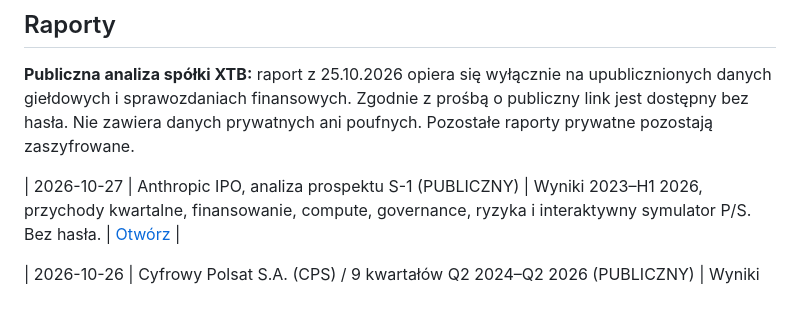
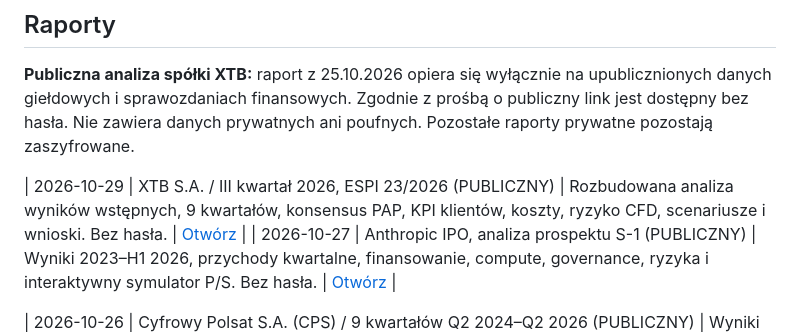
Before and after one commit to SebastianDabkowski/seba-info, a Markdown page: README.md, the part around the change. GitHub-like rendering; blank space fills up the shorter version.

Commit message:
Index public XTB Q3 2026 ESPI analysis in README

```diff
--- a/README.md
+++ b/README.md
@@ -21,6 +21,7 @@ To **celowo publiczna** strona do udostępniania potencjalnym klientom. Nie nale
 **Publiczna analiza spółki XTB:** raport z 25.10.2026 opiera się wyłącznie na upublicznionych danych giełdowych i sprawozdaniach finansowych. Zgodnie z prośbą o publiczny link jest dostępny bez hasła. Nie zawiera danych prywatnych ani poufnych. Pozostałe raporty prywatne pozostają zaszyfrowane.
 
 <!-- SEBA-INFO-REPORTS-START -->
+| 2026-10-29 | XTB S.A. / III kwartał 2026, ESPI 23/2026 (PUBLICZNY) | Rozbudowana analiza wyników wstępnych, 9 kwartałów, konsensus PAP, KPI klientów, koszty, ryzyko CFD, scenariusze i wnioski. Bez hasła. | [Otwórz](https://sebastiandabkowski.github.io/seba-info/2026-10-29-xtb-q3-2026-wyniki-espi-analiza.html) |
 | 2026-10-27 | Anthropic IPO, analiza prospektu S-1 (PUBLICZNY) | Wyniki 2023–H1 2026, przychody kwartalne, finansowanie, compute, governance, ryzyka i interaktywny symulator P/S. Bez hasła. | [Otwórz](https://sebastiandabkowski.github.io/seba-info/2026-10-27-anthropic-prospekt-ipo-analiza.html) |
 
 | 2026-10-26 | Cyfrowy Polsat S.A. (CPS) / 9 kwartałów Q2 2024–Q2 2026 (PUBLICZNY) | Wyniki skonsolidowane, EBITDA, zysk netto, raporty ESPI/PAP, GPW, Investing i Stooq, kalendarz 18.11.2026. Bez hasła. | [Otwórz](https://sebastiandabkowski.github.io/seba-info/2026-10-26-cyfrowy-polsat-raport-gieldowy.html) |
```
